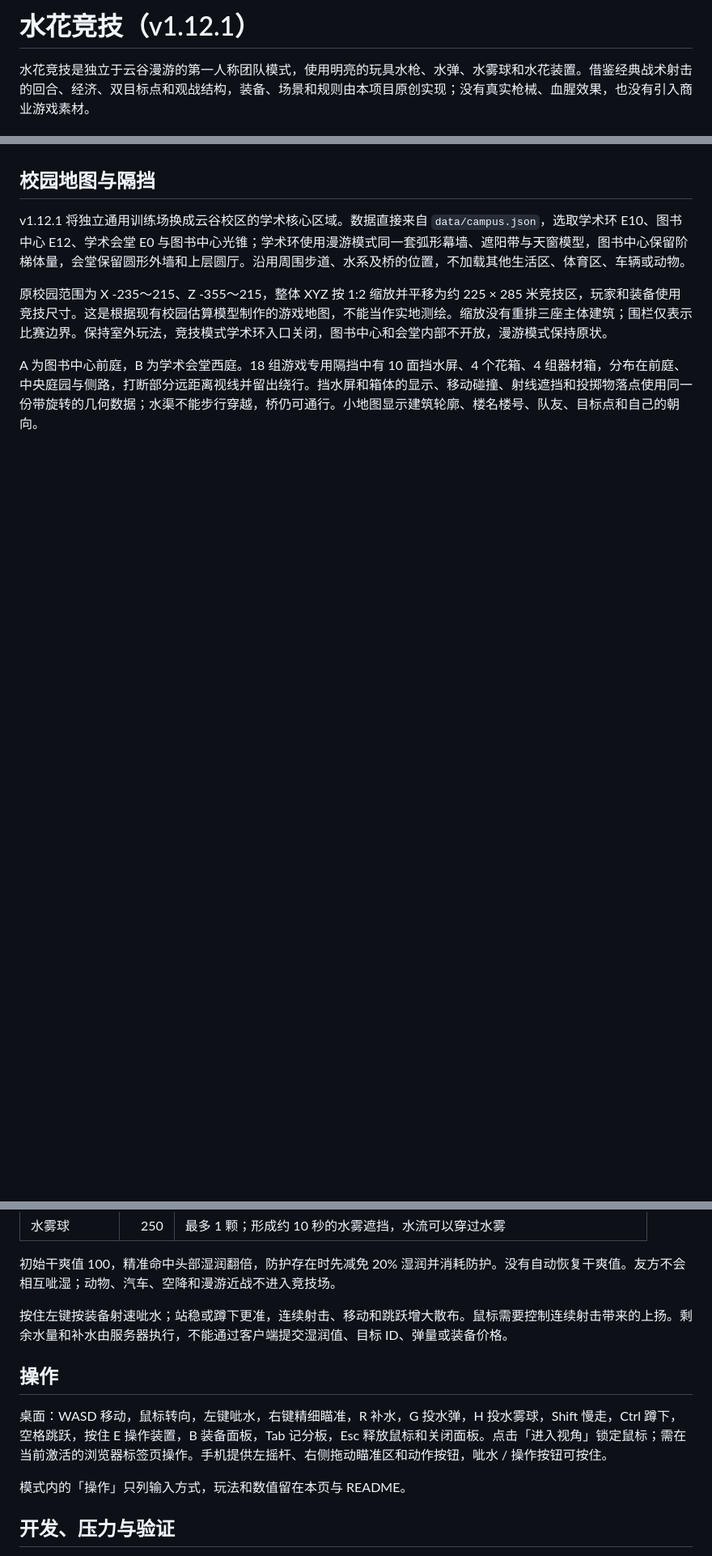
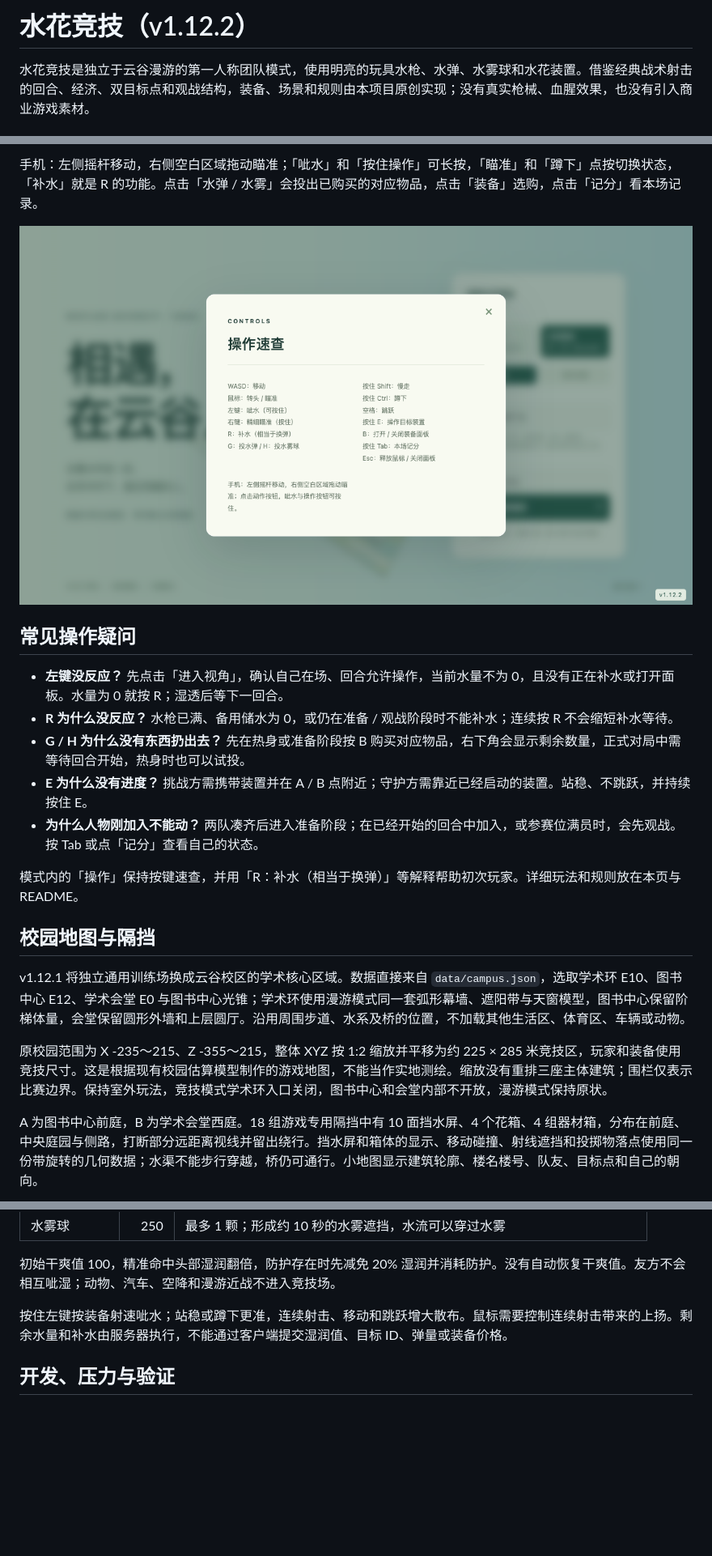
Before and after one commit to Westlake-AGI-Lab/westlake-campus-game, a Markdown page: docs/water-mode.md, 3 parts joined by grey strips. Shown at 81% size. GitHub-like rendering; pictures changed too: docs/images/water-controls.png (added); blank space fills up the shorter version.

```diff
--- a/docs/water-mode.md
+++ b/docs/water-mode.md
@@ -1,4 +1,4 @@
-# 水花竞技（v1.12.1）
+# 水花竞技（v1.12.2）
 
 水花竞技是独立于云谷漫游的第一人称团队模式，使用明亮的玩具水枪、水弹、水雾球和水花装置。借鉴经典战术射击的回合、经济、双目标点和观战结构，装备、场景和规则由本项目原创实现；没有真实枪械、血腥效果，也没有引入商业游戏素材。
 
@@ -10,3 +41,16 @@
+手机：左侧摇杆移动，右侧空白区域拖动瞄准；「呲水」和「按住操作」可长按，「瞄准」和「蹲下」点按切换状态，「补水」就是 R 的功能。点击「水弹 / 水雾」会投出已购买的对应物品，点击「装备」选购，点击「记分」看本场记录。
+
+![水花竞技操作速查](images/water-controls.png)
+
+## 常见操作疑问
+
+- **左键没反应？** 先点击「进入视角」，确认自己在场、回合允许操作，当前水量不为 0，且没有正在补水或打开面板。水量为 0 就按 R；湿透后等下一回合。
+- **R 为什么没反应？** 水枪已满、备用储水为 0，或仍在准备 / 观战阶段时不能补水；连续按 R 不会缩短补水等待。
+- **G / H 为什么没有东西扔出去？** 先在热身或准备阶段按 B 购买对应物品，右下角会显示剩余数量，正式对局中需等待回合开始，热身时也可以试投。
+- **E 为什么没有进度？** 挑战方需携带装置并在 A / B 点附近；守护方需靠近已经启动的装置。站稳、不跳跃，并持续按住 E。
+- **为什么人物刚加入不能动？** 两队凑齐后进入准备阶段；在已经开始的回合中加入，或参赛位满员时，会先观战。按 Tab 或点「记分」查看自己的状态。
+
+模式内的「操作」保持按键速查，并用「R：补水（相当于换弹）」等解释帮助初次玩家。详细玩法和规则放在本页与 README。
 
 ## 校园地图与隔挡
 
@@ -46,12 +90,6 @@ A 为图书中心前庭，B 为学术会堂西庭。18 组游戏专用隔挡中
 
 按住左键按装备射速呲水；站稳或蹲下更准，连续射击、移动和跳跃增大散布。鼠标需要控制连续射击带来的上扬。剩余水量和补水由服务器执行，不能通过客户端提交湿润值、目标 ID、弹量或装备价格。
 
-## 操作
-
-桌面：WASD 移动，鼠标转向，左键呲水，右键精细瞄准，R 补水，G 投水弹，H 投水雾球，Shift 慢走，Ctrl 蹲下，空格跳跃，按住 E 操作装置，B 装备面板，Tab 记分板，Esc 释放鼠标和关闭面板。点击「进入视角」锁定鼠标；需在当前激活的浏览器标签页操作。手机提供左摇杆、右侧拖动瞄准区和动作按钮，呲水 / 操作按钮可按住。
-
-模式内的「操作」只列输入方式，玩法和数值留在本页与 README。
-
 ## 开发、压力与验证
 
 - `shared/water-arena.ts`：从校园数据提取四处地标、道路、水系、桥、出生点及目标点，统一缩放；建筑碰撞与带旋转的隔挡。`shared/water.ts`：输入结构、水枪参数、移动及射线工具。`client/water-arena.ts`：只生成该区域的校园外观与隔挡，地面和建筑部件按材质合批。
```
Also changed, not shown: other parts of docs/water-mode.md (+33 -0 lines), README.md (+18 -2 lines), docs/images/README.md (+2 -0 lines), 5 other files.
